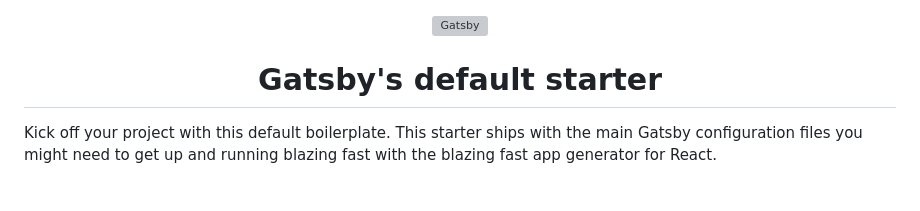
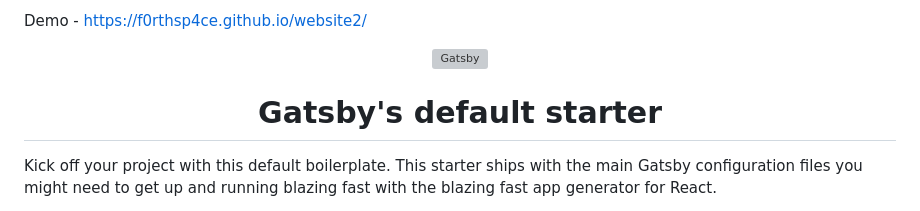
Before and after one commit to f0rthsp4ce/website2, a Markdown page: README.md, the part around the change. Drawn GitHub-style; grey boxes are pictures that could not be loaded.

Commit message:
new: demo site was added

```diff
--- a/README.md
+++ b/README.md
@@ -1,3 +1,5 @@
+Demo - https://f0rthsp4ce.github.io/website2/
+
 <!-- AUTO-GENERATED-CONTENT:START (STARTER) -->
 <p align="center">
   <a href="https://www.gatsbyjs.com">
```
